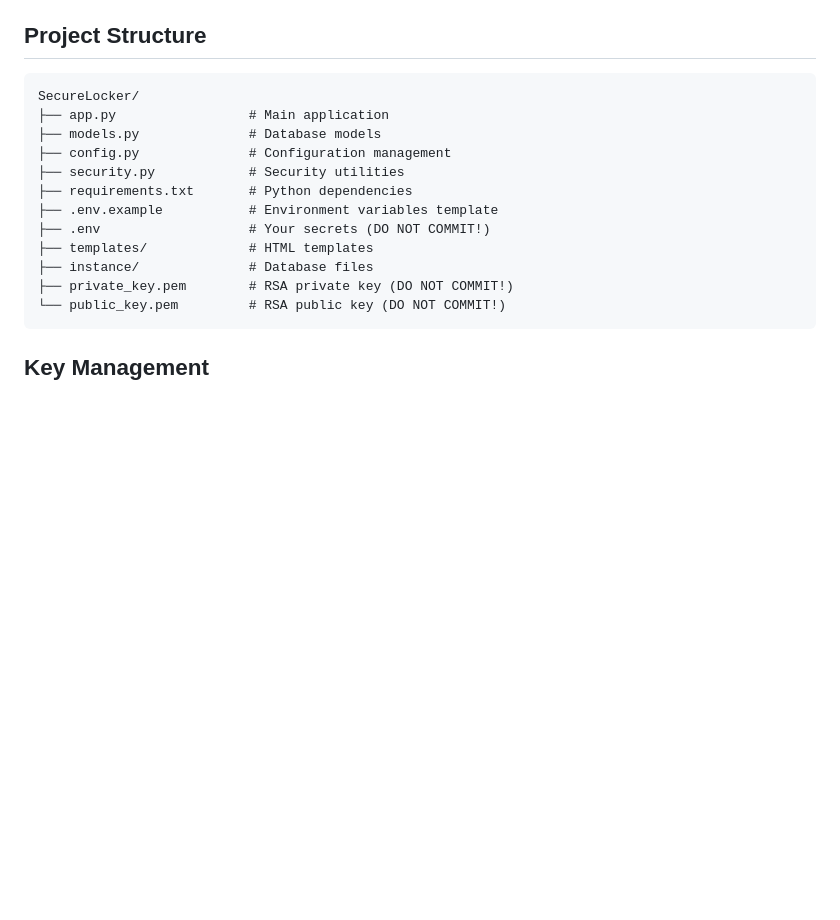
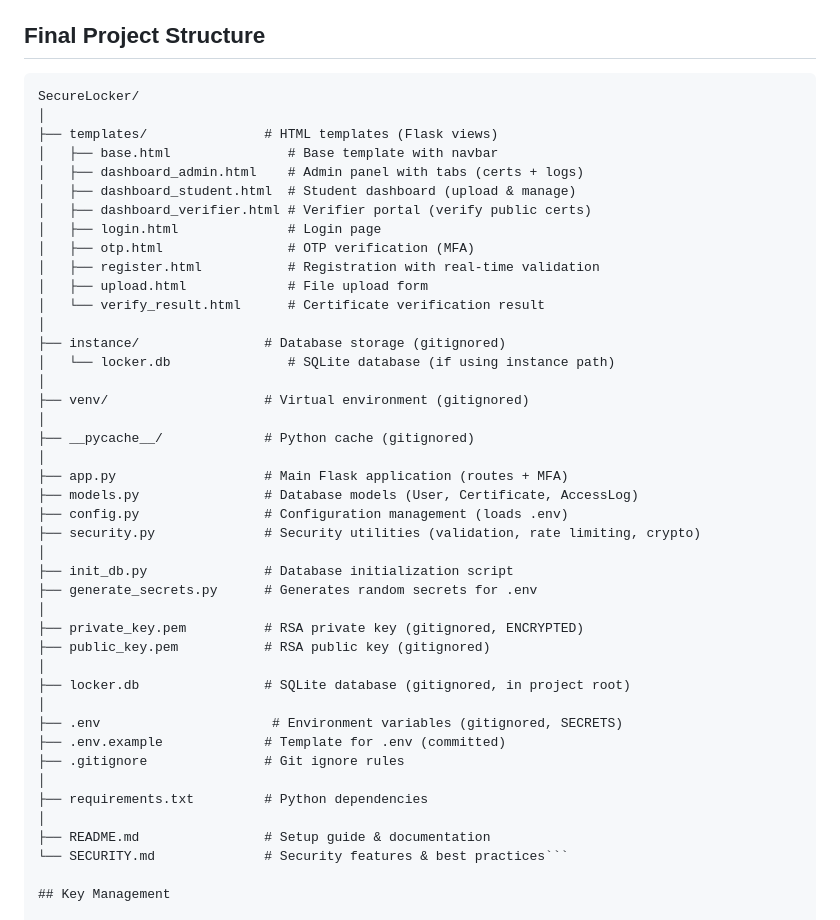
Before and after one commit to Pranathi-N-47/SecureLocker, a Markdown page: README.md, the part around the change. GitHub-like rendering; blank space fills up the shorter version.

Commit message:
Revise project structure section in README

````diff
--- a/README.md
+++ b/README.md
@@ -134,22 +134,50 @@ See `.env.example` for all available configuration options:
 - **File Upload**: `MAX_FILE_SIZE`, `ALLOWED_EXTENSIONS`
 - **Flask Settings**: `DEBUG`, `FLASK_HOST`, `FLASK_PORT`
 
-## Project Structure
+## Final Project Structure
 
 ```
 SecureLocker/
-├── app.py                 # Main application
-├── models.py              # Database models
-├── config.py              # Configuration management
-├── security.py            # Security utilities
-├── requirements.txt       # Python dependencies
-├── .env.example           # Environment variables template
-├── .env                   # Your secrets (DO NOT COMMIT!)
-├── templates/             # HTML templates
-├── instance/              # Database files
-├── private_key.pem        # RSA private key (DO NOT COMMIT!)
-└── public_key.pem         # RSA public key (DO NOT COMMIT!)
-```
+│
+├── templates/               # HTML templates (Flask views)
+│   ├── base.html               # Base template with navbar
+│   ├── dashboard_admin.html    # Admin panel with tabs (certs + logs)
+│   ├── dashboard_student.html  # Student dashboard (upload & manage)
+│   ├── dashboard_verifier.html # Verifier portal (verify public certs)
+│   ├── login.html              # Login page
+│   ├── otp.html                # OTP verification (MFA)
+│   ├── register.html           # Registration with real-time validation
+│   ├── upload.html             # File upload form
+│   └── verify_result.html      # Certificate verification result
+│
+├── instance/                # Database storage (gitignored)
+│   └── locker.db               # SQLite database (if using instance path)
+│
+├── venv/                    # Virtual environment (gitignored)
+│
+├── __pycache__/             # Python cache (gitignored)
+│
+├── app.py                   # Main Flask application (routes + MFA)
+├── models.py                # Database models (User, Certificate, AccessLog)
+├── config.py                # Configuration management (loads .env)
+├── security.py              # Security utilities (validation, rate limiting, crypto)
+│
+├── init_db.py               # Database initialization script
+├── generate_secrets.py      # Generates random secrets for .env
+│
+├── private_key.pem          # RSA private key (gitignored, ENCRYPTED)
+├── public_key.pem           # RSA public key (gitignored)
+│
+├── locker.db                # SQLite database (gitignored, in project root)
+│
+├── .env                      # Environment variables (gitignored, SECRETS)
+├── .env.example             # Template for .env (committed)
+├── .gitignore               # Git ignore rules
+│
+├── requirements.txt         # Python dependencies
+│
+├── README.md                # Setup guide & documentation
+└── SECURITY.md              # Security features & best practices```
 
 ## Key Management
 
````
